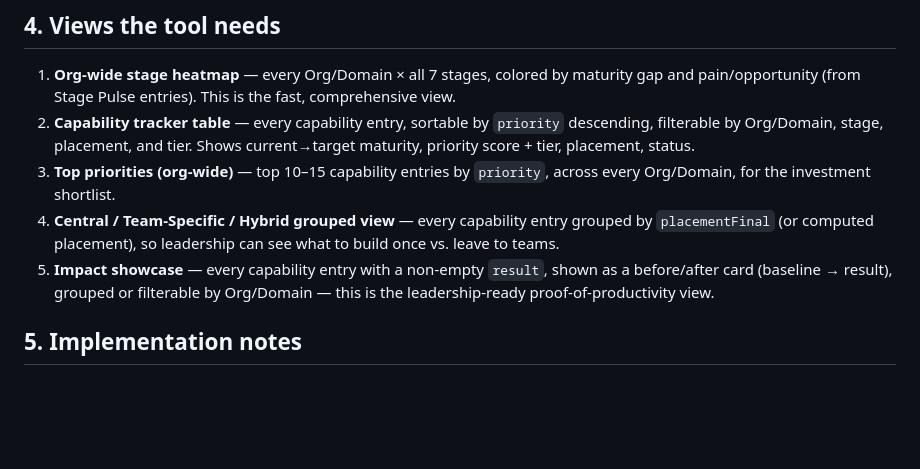
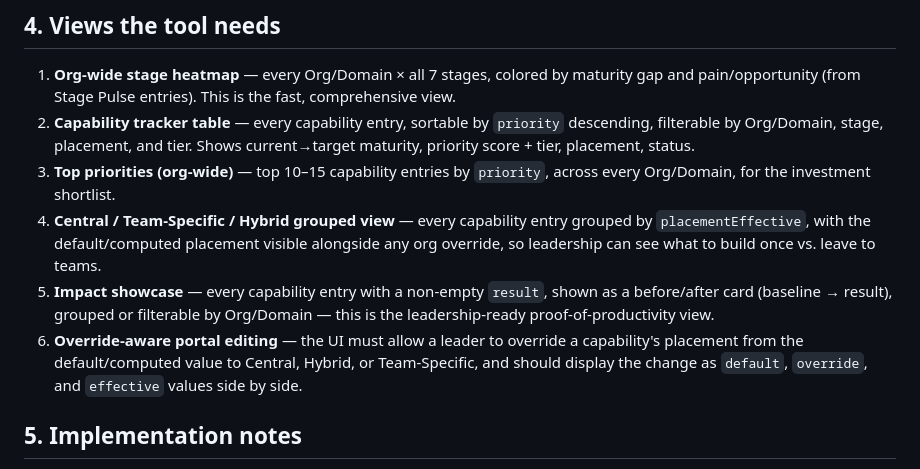
Before and after one commit to Neetuj/ai-pdlc-maturity-model-tracker, a Markdown page: docs/build-spec.md, the part around one of its changes. GitHub-like rendering; blank space fills up the shorter version.

```diff
--- a/docs/build-spec.md
+++ b/docs/build-spec.md
@@ -211,8 +226,9 @@ Organized by **stage**, not by profession, since one leader owns all of these ac
 1. **Org-wide stage heatmap** — every Org/Domain × all 7 stages, colored by maturity gap and pain/opportunity (from Stage Pulse entries). This is the fast, comprehensive view.
 2. **Capability tracker table** — every capability entry, sortable by `priority` descending, filterable by Org/Domain, stage, placement, and tier. Shows current→target maturity, priority score + tier, placement, status.
 3. **Top priorities (org-wide)** — top 10–15 capability entries by `priority`, across every Org/Domain, for the investment shortlist.
-4. **Central / Team-Specific / Hybrid grouped view** — every capability entry grouped by `placementFinal` (or computed placement), so leadership can see what to build once vs. leave to teams.
+4. **Central / Team-Specific / Hybrid grouped view** — every capability entry grouped by `placementEffective`, with the default/computed placement visible alongside any org override, so leadership can see what to build once vs. leave to teams.
 5. **Impact showcase** — every capability entry with a non-empty `result`, shown as a before/after card (baseline → result), grouped or filterable by Org/Domain — this is the leadership-ready proof-of-productivity view.
+6. **Override-aware portal editing** — the UI must allow a leader to override a capability's placement from the default/computed value to Central, Hybrid, or Team-Specific, and should display the change as `default`, `override`, and `effective` values side by side.
 
 ## 5. Implementation notes
 
```
Also changed, not shown: other parts of docs/build-spec.md (+23 -8 lines).
